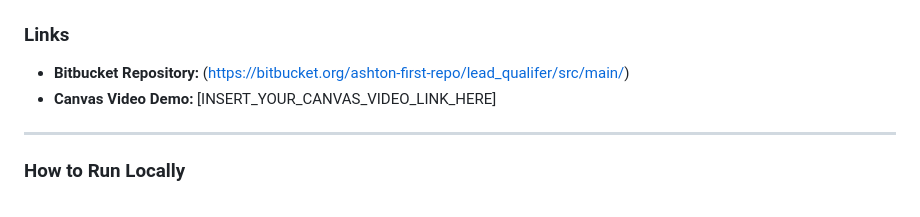
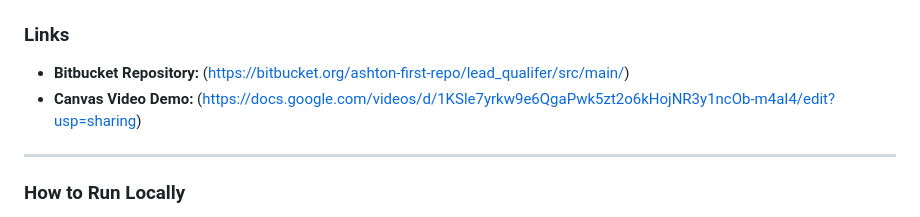
Before and after one commit to 05ashton/Lead-Qualifier, a Markdown page: README.md, the part around the change. Rendered like a GitHub page.

Commit message:
Update README with the video link

```diff
--- a/README.md
+++ b/README.md
@@ -15,7 +15,7 @@
 
 ### Links
 *   **Bitbucket Repository:** (https://bitbucket.org/ashton-first-repo/lead_qualifer/src/main/)
-*   **Canvas Video Demo:** [INSERT_YOUR_CANVAS_VIDEO_LINK_HERE]
+*   **Canvas Video Demo:** (https://docs.google.com/videos/d/1KSle7yrkw9e6QgaPwk5zt2o6kHojNR3y1ncOb-m4aI4/edit?usp=sharing)
 
 ---
 
```
